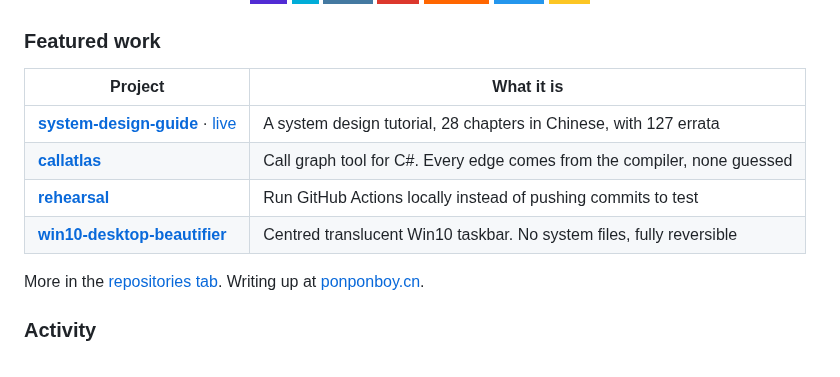
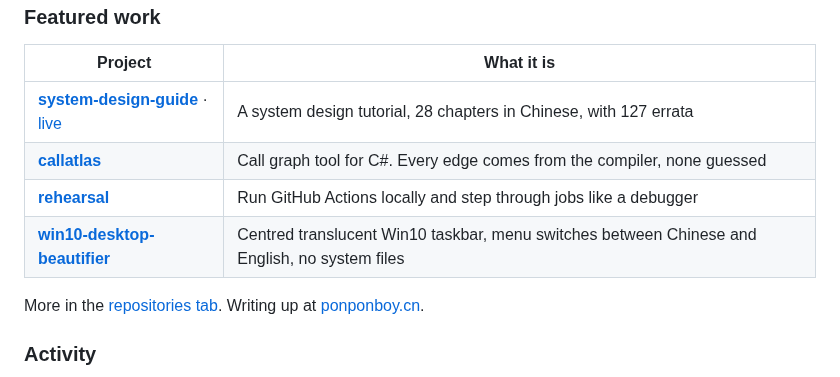
Before and after one commit to castorhrio/castorhrio, a Markdown page: README.en.md, the part around the change. Drawn GitHub-style; badges without logos.

```diff
--- a/README.en.md
+++ b/README.en.md
@@ -30,8 +30,8 @@ The stack is .NET and Go for services, MySQL and Redis for data, RabbitMQ for me
 | --- | --- |
 | **[system-design-guide](https://github.com/castorhrio/system-design-guide)** · [live](https://castorhrio.github.io/system-design-guide/) | A system design tutorial, 28 chapters in Chinese, with 127 errata |
 | **[callatlas](https://github.com/castorhrio/callatlas)** | Call graph tool for C#. Every edge comes from the compiler, none guessed |
-| **[rehearsal](https://github.com/castorhrio/rehearsal)** | Run GitHub Actions locally instead of pushing commits to test |
-| **[win10-desktop-beautifier](https://github.com/castorhrio/win10-desktop-beautifier)** | Centred translucent Win10 taskbar. No system files, fully reversible |
+| **[rehearsal](https://github.com/castorhrio/rehearsal)** | Run GitHub Actions locally and step through jobs like a debugger |
+| **[win10-desktop-beautifier](https://github.com/castorhrio/win10-desktop-beautifier)** | Centred translucent Win10 taskbar, menu switches between Chinese and English, no system files |
 
 More in the [repositories tab](https://github.com/castorhrio?tab=repositories). Writing up at [ponponboy.cn](https://ponponboy.cn/).
 
```
Also changed, not shown: README.md (+2 -2 lines).
